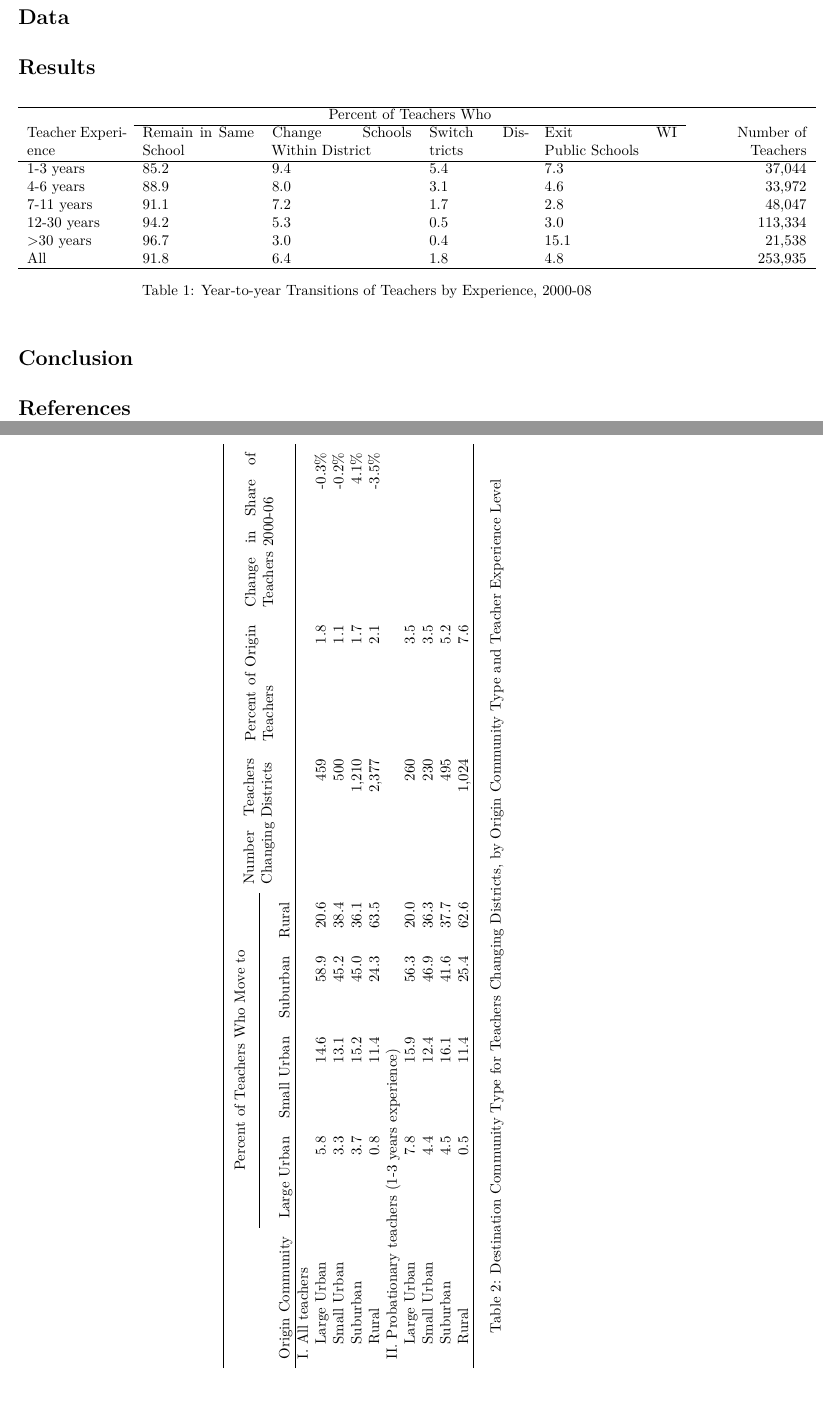
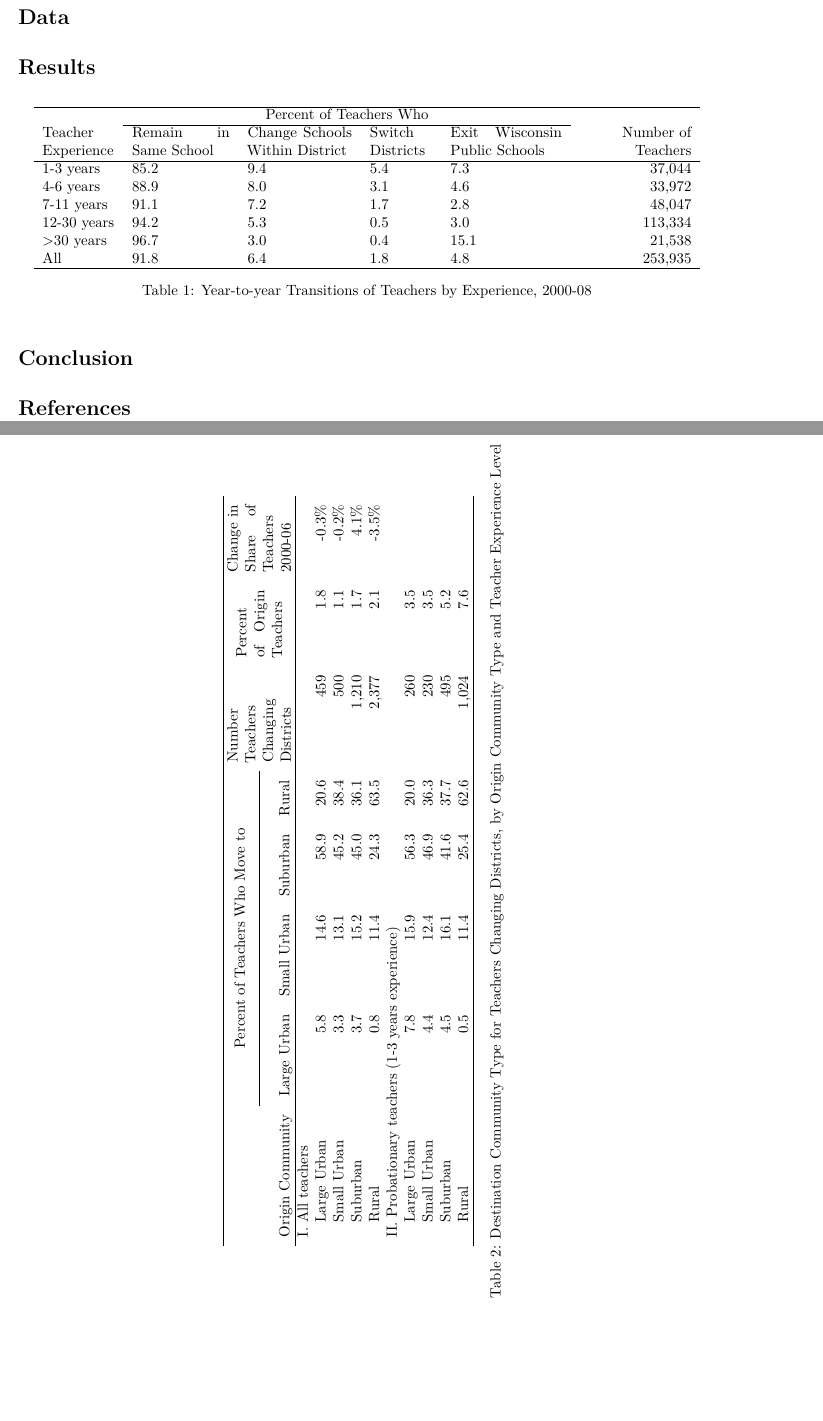
Before and after one commit to MichaelChirico/wisconsin_teachers, an R Markdown document (turnover_paper.Rmd): two parts of pages 1 and 2 of 7, joined at a grey line, cut so that both start at the same text, the shorter picture padded with empty space. The pictures show the output file turnover_paper.pdf that the author committed with the source.

Commit message:
stylistic adjustments

```diff
--- a/turnover_paper.Rmd
+++ b/turnover_paper.Rmd
@@ -38,7 +38,7 @@ T1 = rbind(
                 `Change Schools Within District` =
                   100*sum(move_within_next)/.N,
                 `Switch Districts` = 100*sum(move_district_next)/.N,
-                `Exit WI \\mbox{Public Schools}` = 100*sum(quit_next)/.N,
+                `Exit Wisconsin \\mbox{Public Schools}` = 100*sum(quit_next)/.N,
                 `Number of Teachers` = prettyNum(.N, big.mark = ',')),
             keyby = .(`Teacher Experience` = exp_split)],
   teachers[ , .(`Teacher Experience` = 'All',
@@ -46,13 +46,13 @@ T1 = rbind(
                 `Change Schools Within District` =
                   100*sum(move_within_next)/.N,
                 `Switch Districts` = 100*sum(move_district_next)/.N,
-                `Exit WI \\mbox{Public Schools}` = 100*sum(quit_next)/.N,
+                `Exit Wisconsin \\mbox{Public Schools}` = 100*sum(quit_next)/.N,
                 `Number of Teachers` = prettyNum(.N, big.mark = ','))])
 tbl = capture.output(print(xtable(
   T1, caption = 'Year-to-year Transitions of Teachers by Experience, 2000-08',
   label = 'tbl:move_by_exp', digits = 1L,
-  align = paste0('lp{.14\\linewidth}p{.16\\linewidth}',
-                 'p{.2\\linewidth}p{.14\\linewidth}p{.19\\linewidth}R{.16}')),
+  align = paste0('lp{.103\\linewidth}p{.14\\linewidth}',
+                 'p{.15\\linewidth}p{.09\\linewidth}p{.16\\linewidth}R{.16}')),
   sanitize.text.function = identity))
 idx = grep('^Teacher', tbl) - 1L
 tbl = c(tbl[1L:idx],
@@ -104,9 +104,9 @@ mcol = function(x, n) paste0('\\multicolumn{', n, '}{c}{', x, '}')
 pbox = function(x, p) paste0('\\parbox{', p, '\\linewidth}{', x, '}')
 tbl = c(tbl[1L:(idx - 1L)],
         paste0(paste('', mcol(mrow('Percent of Teachers Who Move to', 2), 4),
-                     mrow(pbox('Number Teachers Changing Districts', .13), 4),
-                     mrow(pbox('Percent of Origin Teachers', .12), 4),
-                     mrow(pbox('Change in Share of Teachers 2000-06', .16), 4),
+                     mrow(pbox('Number Teachers Changing Districts', .09), 4),
+                     mrow(pbox('Percent of Origin Teachers', .07), 4),
+                     mrow(pbox('Change in Share of Teachers 2000-06', .07), 4),
                      sep = ' & '), '\\\\'),
         ' & \\multicolumn{4}{c}{} & & & \\\\ \\cline{2-5}',
         '& & & & & & & \\\\', tbl[idx + 0L:1L],
```
Also changed, not shown: turnover_paper.pdf, turnover_paper.tex.
